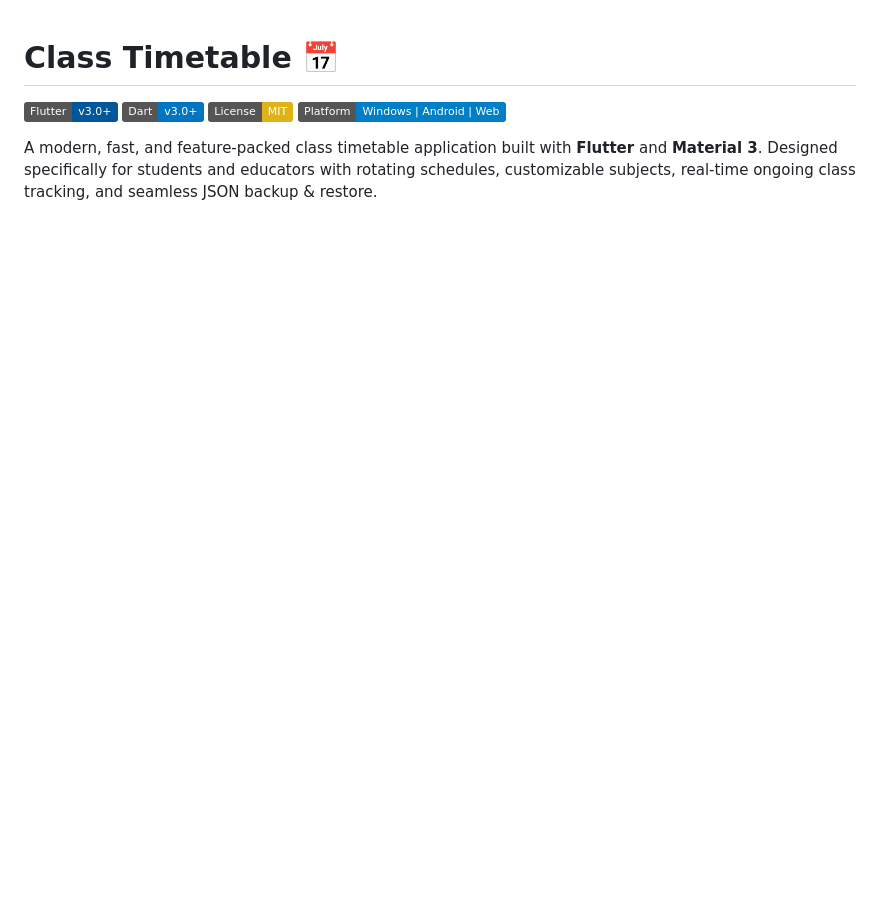
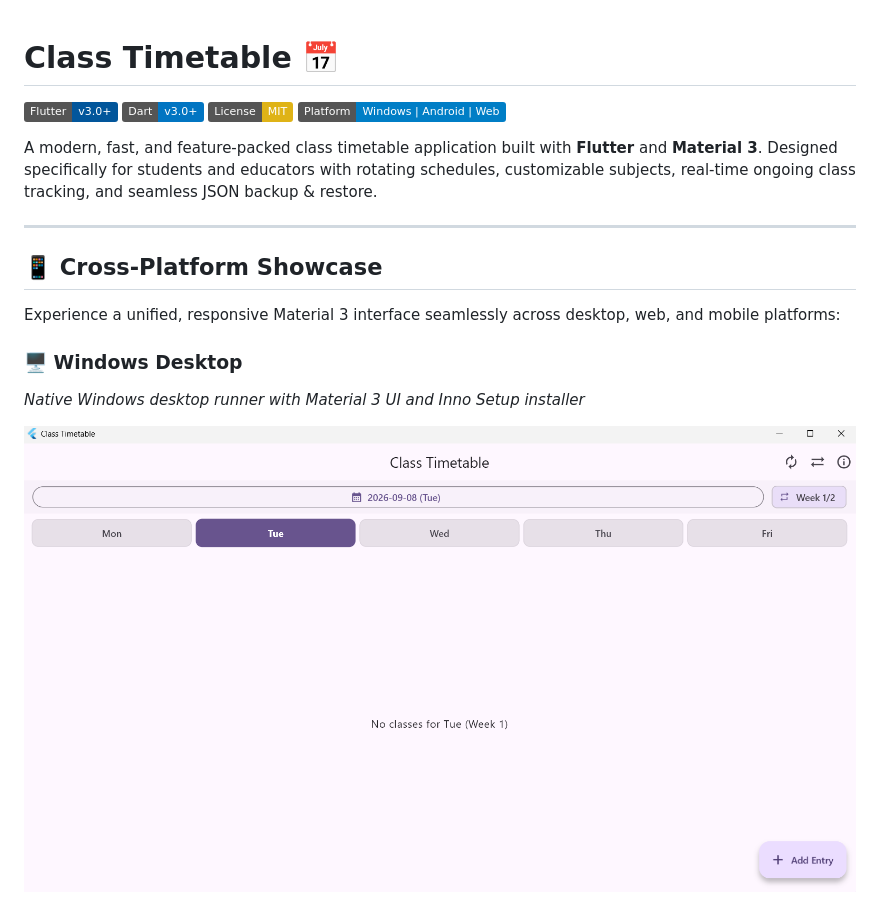
Before and after one commit to danilostoletovic/class-timetable, a Markdown page: README.md, the part around one of its changes. GitHub-like rendering; pictures changed too: assets/win.png (added); badges without logos; blank space fills up the shorter version.

```diff
--- a/README.md
+++ b/README.md
@@ -6,3 +6,17 @@
 [![Platform](https://img.shields.io/badge/Platform-Windows%20%7C%20Android%20%7C%20Web-blue)]()
 
 A modern, fast, and feature-packed class timetable application built with **Flutter** and **Material 3**. Designed specifically for students and educators with rotating schedules, customizable subjects, real-time ongoing class tracking, and seamless JSON backup & restore.
+
+---
+
+## 📱 Cross-Platform Showcase
+
+Experience a unified, responsive Material 3 interface seamlessly across desktop, web, and mobile platforms:
+
+### 🖥️ Windows Desktop
+*Native Windows desktop runner with Material 3 UI and Inno Setup installer*
+
+<p align="center">
+  <a href="assets/win.png"><img src="assets/win.png" alt="Windows Desktop App" width="100%"/></a>
+</p>
+
```
Also changed, not shown: other parts of README.md (+18 -1 lines), assets/android.jpg (added), assets/web.png (added).
